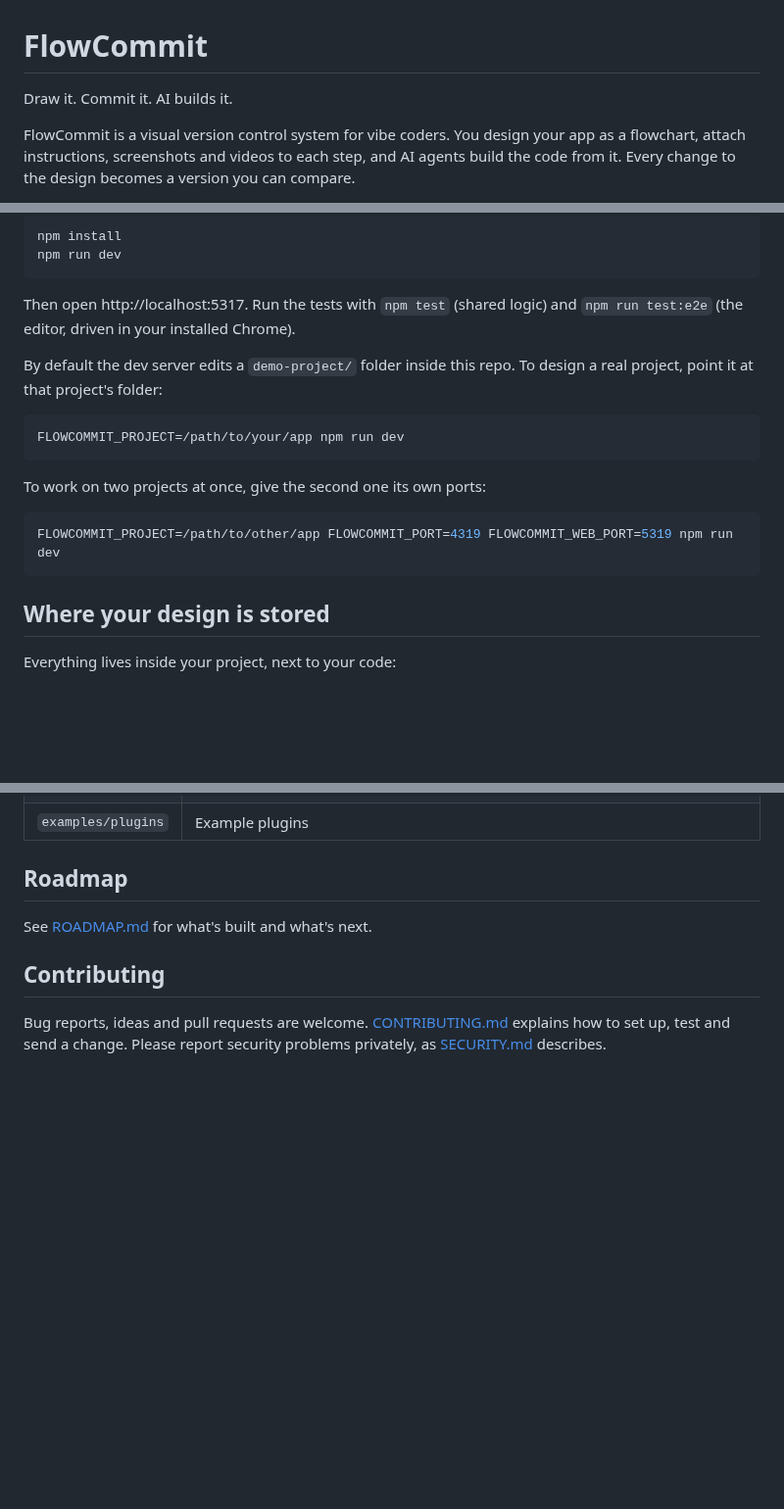
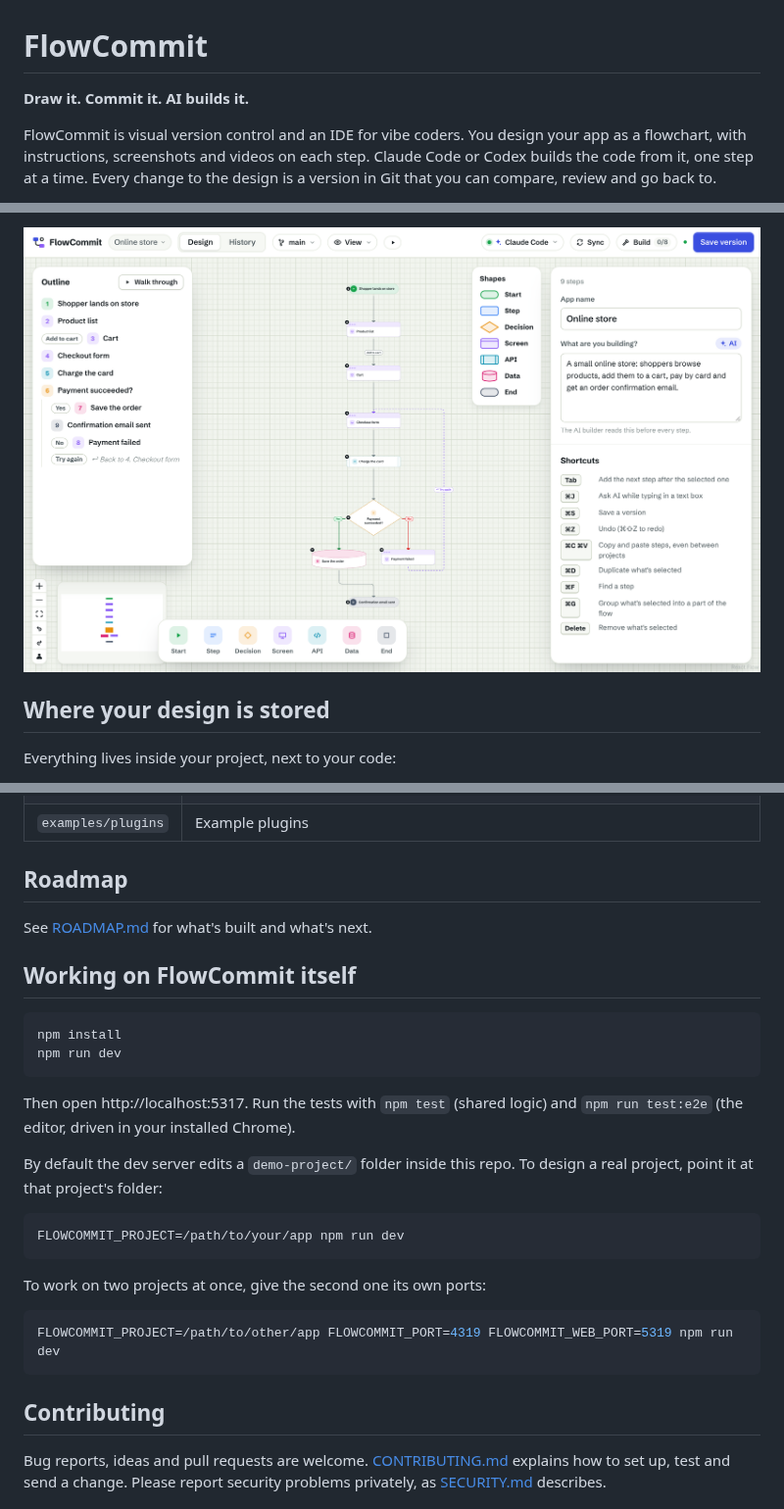
Before and after one commit to bashar94/flowcommit, a Markdown page: README.md, 3 parts joined by grey strips. Shown at 98% size. Drawn GitHub-style; pictures changed too: docs/images/simple-light.png (added); blank space fills up the shorter version.

````diff
--- a/README.md
+++ b/README.md
@@ -1,8 +1,9 @@
 # FlowCommit
 
-Draw it. Commit it. AI builds it.
+**Draw it. Commit it. AI builds it.**
 
-FlowCommit is a visual version control system for vibe coders. You design your app as a
-flowchart, attach instructions, screenshots and videos to each step, and AI agents build
-the code from it. Every change to the design becomes a version you can compare.
+FlowCommit is visual version control and an IDE for vibe coders. You design your app as a
+flowchart, with instructions, screenshots and videos on each step. Claude Code or Codex
+builds the code from it, one step at a time. Every change to the design is a version in Git
+that you can compare, review and go back to.
 
@@ -28,24 +70,8 @@ FlowCommit only answers requests from this computer, from pages on this computer
 
-```sh
-npm install
-npm run dev
-```
-
-Then open http://localhost:5317. Run the tests with `npm test` (shared logic) and
-`npm run test:e2e` (the editor, driven in your installed Chrome).
-
-By default the dev server edits a `demo-project/` folder inside this repo. To design a real
-project, point it at that project's folder:
-
-```sh
-FLOWCOMMIT_PROJECT=/path/to/your/app npm run dev
-```
-
-To work on two projects at once, give the second one its own ports:
-
-```sh
-FLOWCOMMIT_PROJECT=/path/to/other/app FLOWCOMMIT_PORT=4319 FLOWCOMMIT_WEB_PORT=5319 npm run dev
-```
+<picture>
+  <source media="(prefers-color-scheme: dark)" srcset="docs/images/simple-dark.png">
+  <img alt="The Simple view: shapes and titles only, with a numbered outline of the flow on the left and a legend of the shapes." src="docs/images/simple-light.png">
+</picture>
 
 ## Where your design is stored
 
@@ -247,6 +273,29 @@ working example.
 
 See [ROADMAP.md](ROADMAP.md) for what's built and what's next.
 
+## Working on FlowCommit itself
+
+```sh
+npm install
+npm run dev
+```
+
+Then open http://localhost:5317. Run the tests with `npm test` (shared logic) and
+`npm run test:e2e` (the editor, driven in your installed Chrome).
+
+By default the dev server edits a `demo-project/` folder inside this repo. To design a real
+project, point it at that project's folder:
+
+```sh
+FLOWCOMMIT_PROJECT=/path/to/your/app npm run dev
+```
+
+To work on two projects at once, give the second one its own ports:
+
+```sh
+FLOWCOMMIT_PROJECT=/path/to/other/app FLOWCOMMIT_PORT=4319 FLOWCOMMIT_WEB_PORT=5319 npm run dev
+```
+
 ## Contributing
 
 Bug reports, ideas and pull requests are welcome. [CONTRIBUTING.md](CONTRIBUTING.md) explains
````
Also changed, not shown: other parts of README.md (+51 -10 lines), CHANGELOG.md (added, +29 -0 lines), docs/images/editor-dark.png (added), docs/images/editor-light.png (added), docs/images/history-dark.png (added), docs/images/history-light.png (added), docs/images/simple-dark.png (added), 6 other files.
